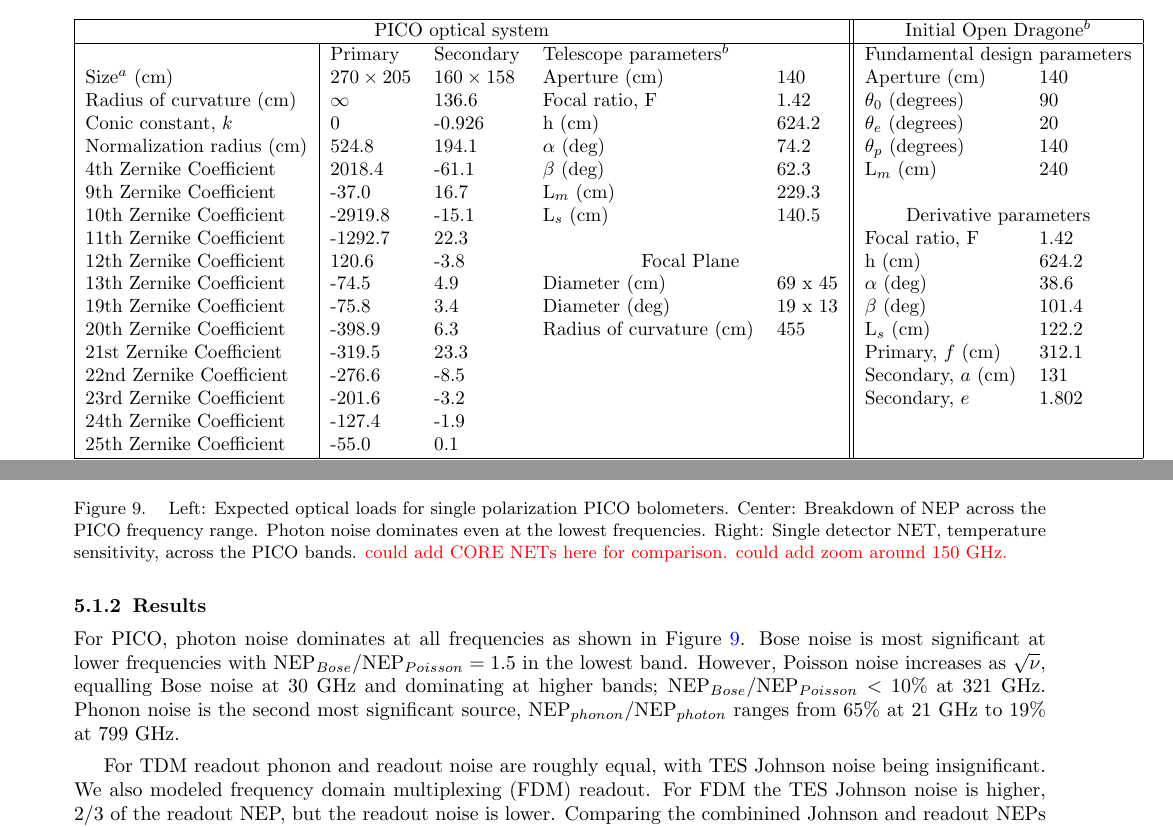
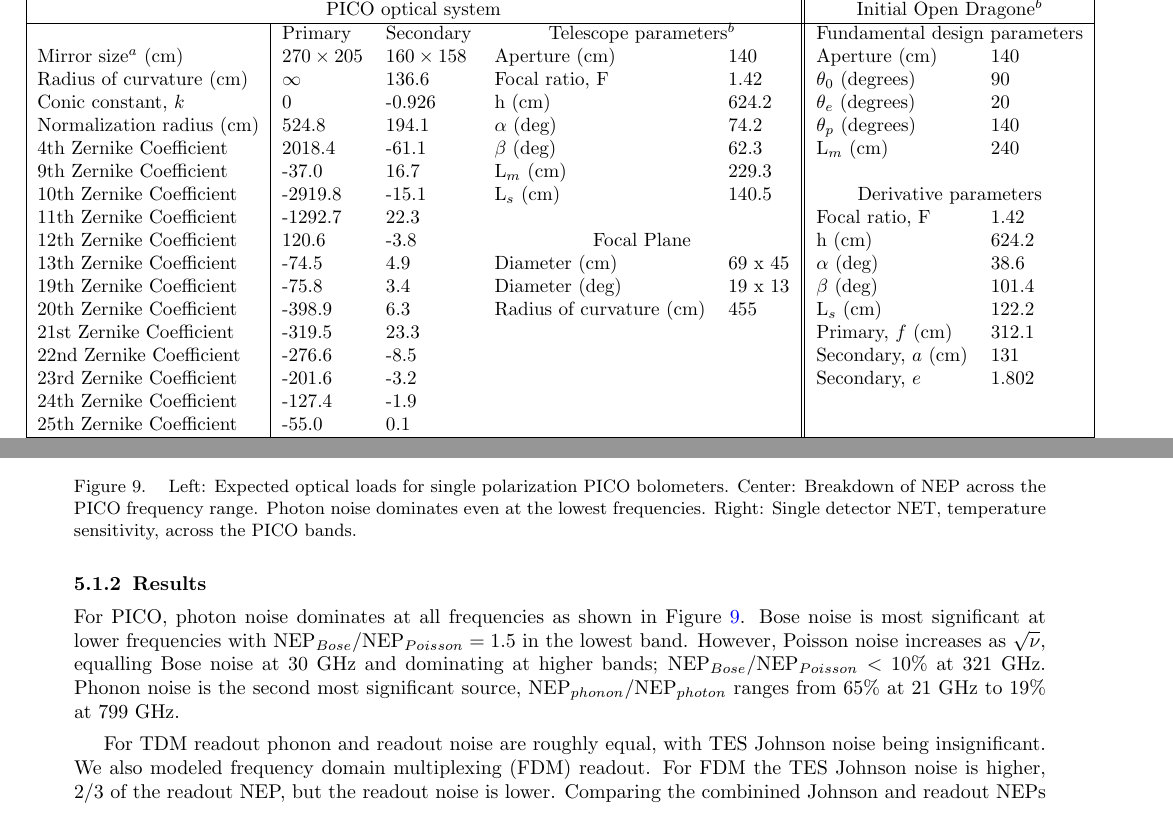
Before and after one commit to CMB-Probe/SPIE_optics_paper, a LaTeX paper (optics_SPIE_2018.tex): two parts of pages 4 and 10 of 12, joined at a grey line, cut so that both start at the same text. Compiled offline with pdfLaTeX.

Commit message:
figure and table tweaks.

```diff
--- a/optics_SPIE_2018.tex
+++ b/optics_SPIE_2018.tex
@@ -233,13 +233,14 @@
 \begin{table}[ht]
 \centering
 \caption{Telescope geometric parameters  \label{tab:optics}}
+
+\begin{adjustbox}{width=1.05\textwidth}
 \hspace{-1cm}
-\begin{adjustbox}{width=1.1\textwidth}
 \begin{tabular}{|l|llll||ll|}
 \hline
 \multicolumn{5}{|c||}{PICO optical system}                                    & \multicolumn{2}{c|}{Initial Open Dragone$^b$}     \\ \hline
-                          & Primary           & Secondary         & Telescope parameters$^b$   &         & \multicolumn{2}{c|}{Fundamental design parameters}  \\
-Size$^a$ (cm)                 & $270 \times 205$ & $160 \times 158$ & Aperture (cm)           & 140      & Aperture (cm)                  & 140   \\
+                          & Primary           & Secondary    & \multicolumn{2}{c||}{Telescope parameters$^b$} & \multicolumn{2}{c|}{Fundamental design parameters}  \\
+Mirror size$^a$ (cm)      & $270 \times 205$ & $160 \times 158$ & Aperture (cm)           & 140      & Aperture (cm)                  & 140   \\
 Radius of curvature (cm)  & $\infty$         & 136.6             & Focal ratio, F             & 1.42     & $\theta_0$ (degrees)           & 90    \\
 Conic constant, $k$       & 0                 & -0.926            & h (cm)                    & 624.2    & $\theta_e$ (degrees)           & 20    \\
 Normalization radius (cm) & 524.8             & 194.1             & $\alpha$ (deg)            & 74.2     & $\theta_p$ (degrees)           & 140   \\
@@ -614,7 +615,7 @@
 \caption{ \label{fig:popt} \label{fig:noise} \label{fig:net}
 Left: Expected optical loads for single polarization PICO bolometers.
 Center: Breakdown of NEP across the PICO frequency range.  Photon noise dominates even at the lowest frequencies.
-Right: Single detector NET, temperature sensitivity,  across the PICO bands. \comr{could add CORE NETs here for comparison. could add zoom around 150 GHz.}
+Right: Single detector NET, temperature sensitivity,  across the PICO bands. %\comr{could add CORE NETs here for comparison. could add zoom around 150 GHz.}
 }
 \end{figure}
 
```
Also changed, not shown: jpl_ray_strehl.png, jpl_vs_V3D.png, 2 other files.
